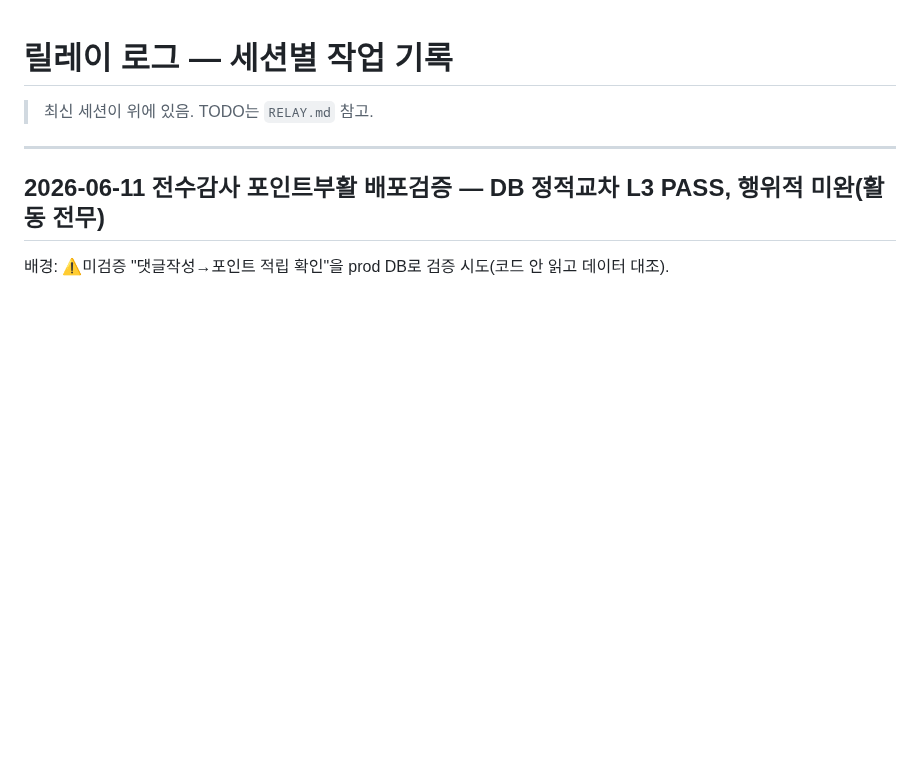
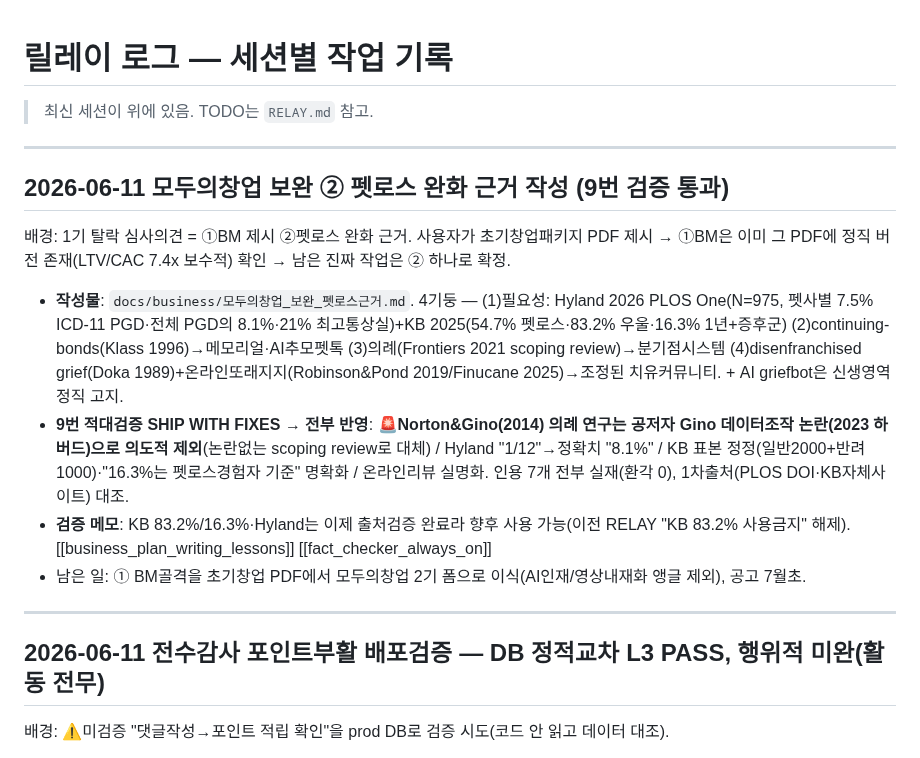
Before and after one commit to sharkwind1-pixel/memento1, a Markdown page: RELAY-LOG.md, the part around the change. Drawn GitHub-style; blank space fills up the shorter version.

```diff
--- a/RELAY-LOG.md
+++ b/RELAY-LOG.md
@@ -1,6 +1,15 @@
 # 릴레이 로그 — 세션별 작업 기록
 
 > 최신 세션이 위에 있음. TODO는 `RELAY.md` 참고.
+
+---
+
+## 2026-06-11 모두의창업 보완 ② 펫로스 완화 근거 작성 (9번 검증 통과)
+배경: 1기 탈락 심사의견 = ①BM 제시 ②펫로스 완화 근거. 사용자가 초기창업패키지 PDF 제시 → ①BM은 이미 그 PDF에 정직 버전 존재(LTV/CAC 7.4x 보수적) 확인 → 남은 진짜 작업은 ② 하나로 확정.
+- **작성물**: `docs/business/모두의창업_보완_펫로스근거.md`. 4기둥 — (1)필요성: Hyland 2026 PLOS One(N=975, 펫사별 7.5% ICD-11 PGD·전체 PGD의 8.1%·21% 최고통상실)+KB 2025(54.7% 펫로스·83.2% 우울·16.3% 1년+증후군) (2)continuing-bonds(Klass 1996)→메모리얼·AI추모펫톡 (3)의례(Frontiers 2021 scoping review)→분기점시스템 (4)disenfranchised grief(Doka 1989)+온라인또래지지(Robinson&Pond 2019/Finucane 2025)→조정된 치유커뮤니티. + AI griefbot은 신생영역 정직 고지.
+- **9번 적대검증 SHIP WITH FIXES → 전부 반영**: 🚨**Norton&Gino(2014) 의례 연구는 공저자 Gino 데이터조작 논란(2023 하버드)으로 의도적 제외**(논란없는 scoping review로 대체) / Hyland "1/12"→정확치 "8.1%" / KB 표본 정정(일반2000+반려1000)·"16.3%는 펫로스경험자 기준" 명확화 / 온라인리뷰 실명화. 인용 7개 전부 실재(환각 0), 1차출처(PLOS DOI·KB자체사이트) 대조.
+- **검증 메모**: KB 83.2%/16.3%·Hyland는 이제 출처검증 완료라 향후 사용 가능(이전 RELAY "KB 83.2% 사용금지" 해제). [[business_plan_writing_lessons]] [[fact_checker_always_on]]
+- 남은 일: ① BM골격을 초기창업 PDF에서 모두의창업 2기 폼으로 이식(AI인재/영상내재화 앵글 제외), 공고 7월초.
 
 ---
 
```
Also changed, not shown: RELAY.md (+2 -2 lines), docs/business/모두의창업_보완_펫로스근거.md (added, +53 -0 lines).
